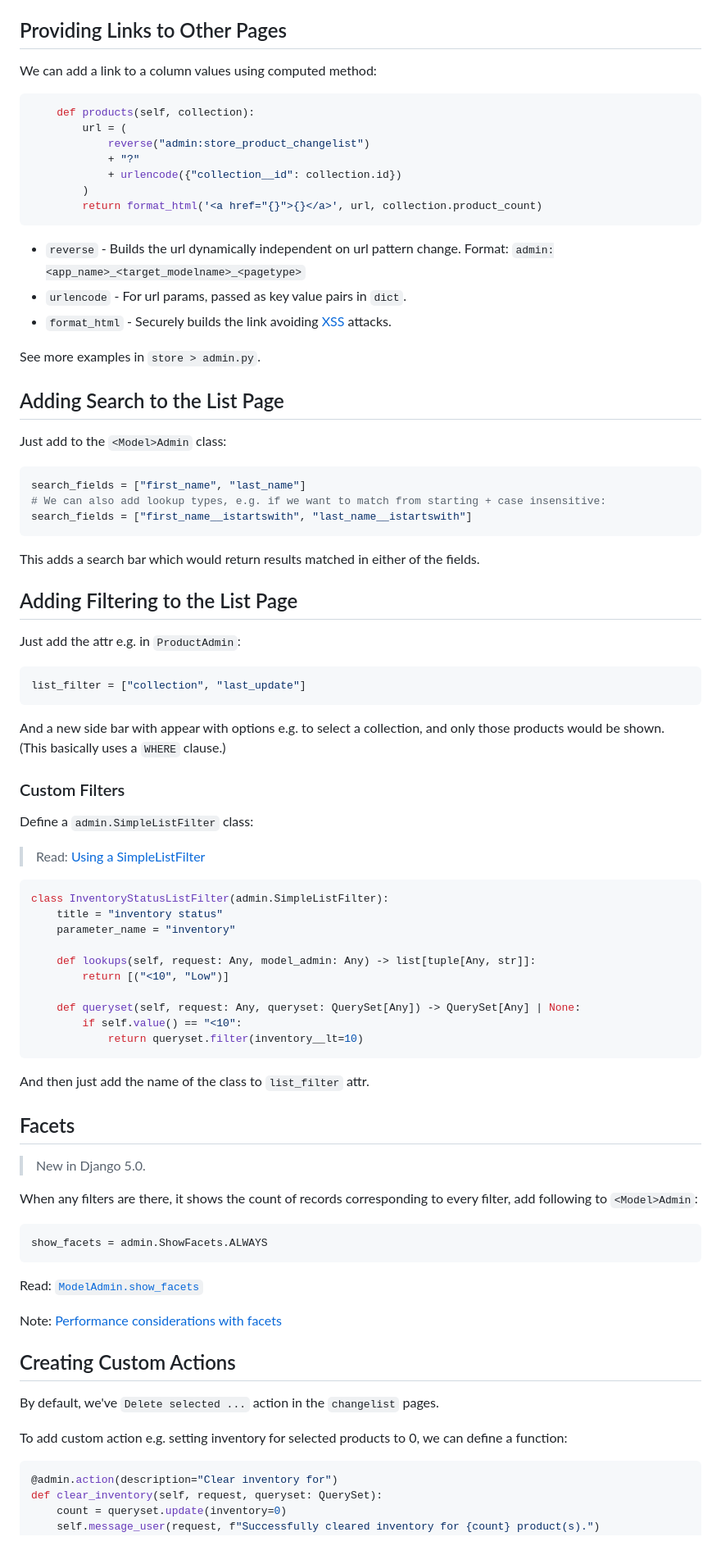
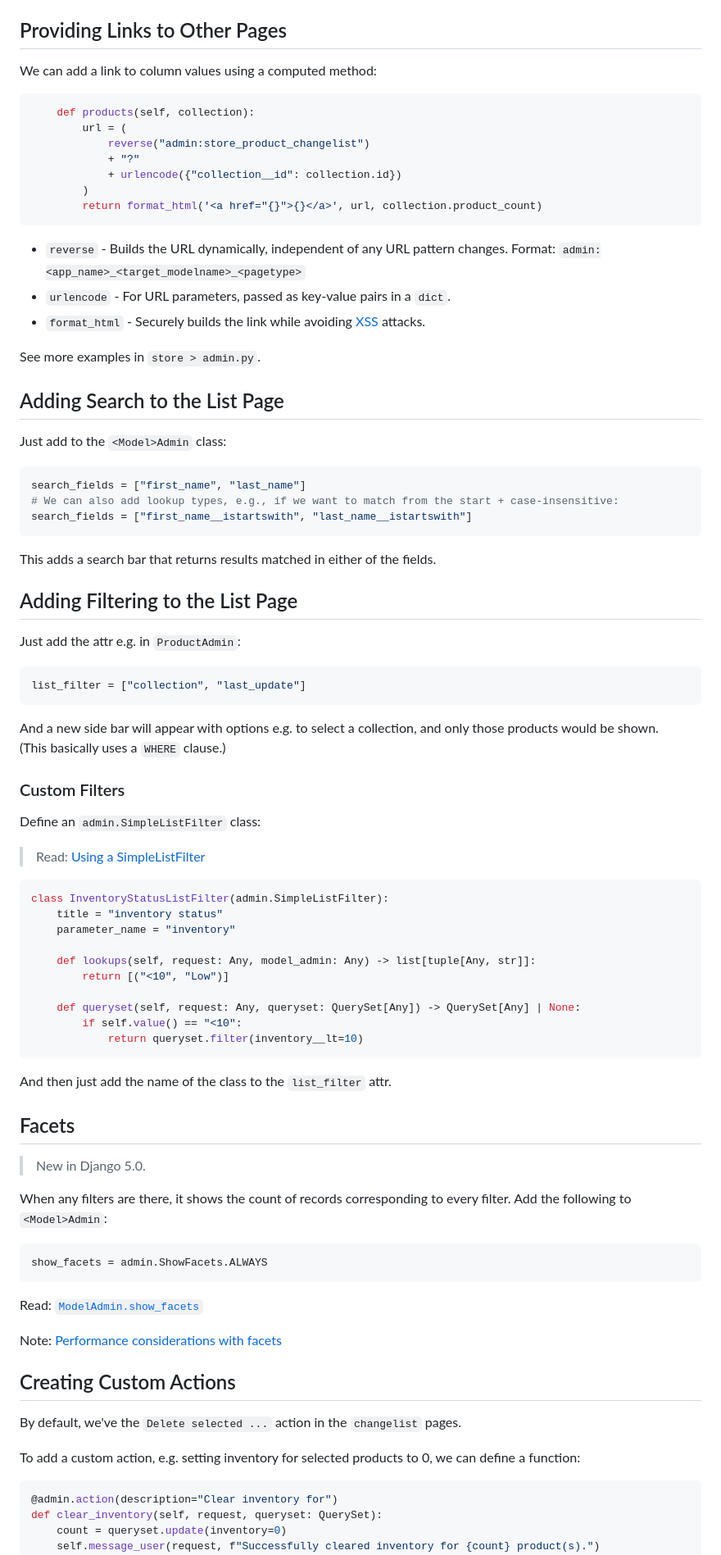
Before and after one commit to samyak1409/ultimate-django, a Markdown page: Notes/Part 1/5. The Admin Site.md, the part around one of its changes. Shown at 82% size. Rendered like a GitHub page.

Commit message:
fix minor issues in notes using ai

````diff
--- a/Notes/Part 1/5. The Admin Site.md
+++ b/Notes/Part 1/5. The Admin Site.md
@@ -156,7 +156,7 @@ class CollectionAdmin(admin.ModelAdmin):
 
 ## Providing Links to Other Pages
 
-We can add a link to a column values using computed method:
+We can add a link to column values using a computed method:
 
 ```py
     def products(self, collection):
@@ -168,9 +168,9 @@ We can add a link to a column values using computed method:
         return format_html('<a href="{}">{}</a>', url, collection.product_count)
 ```
 
-- `reverse` - Builds the url dynamically independent on url pattern change. Format: `admin:<app_name>_<target_modelname>_<pagetype>`
-- `urlencode` - For url params, passed as key value pairs in `dict`.
-- `format_html` - Securely builds the link avoiding [XSS](https://en.wikipedia.org/wiki/Cross-site_scripting) attacks.
+- `reverse` - Builds the URL dynamically, independent of any URL pattern changes. Format: `admin:<app_name>_<target_modelname>_<pagetype>`
+- `urlencode` - For URL parameters, passed as key-value pairs in a `dict`.
+- `format_html` - Securely builds the link while avoiding [XSS](https://en.wikipedia.org/wiki/Cross-site_scripting) attacks.
 
 See more examples in `store > admin.py`.
 
@@ -180,11 +180,11 @@ Just add to the `<Model>Admin` class:
 
 ```py
 search_fields = ["first_name", "last_name"]
-# We can also add lookup types, e.g. if we want to match from starting + case insensitive:
+# We can also add lookup types, e.g., if we want to match from the start + case-insensitive:
 search_fields = ["first_name__istartswith", "last_name__istartswith"]
 ```
 
-This adds a search bar which would return results matched in either of the fields.
+This adds a search bar that returns results matched in either of the fields.
 
 ## Adding Filtering to the List Page
 
@@ -194,12 +194,12 @@ Just add the attr e.g. in `ProductAdmin`:
 list_filter = ["collection", "last_update"]
 ```
 
-And a new side bar with appear with options e.g. to select a collection, and only those products would be shown.
+And a new side bar will appear with options e.g. to select a collection, and only those products would be shown.
 (This basically uses a `WHERE` clause.)
 
 ### Custom Filters
 
-Define a `admin.SimpleListFilter` class:
+Define an `admin.SimpleListFilter` class:
 
 > Read: [Using a SimpleListFilter](https://docs.djangoproject.com/en/5.2/ref/contrib/admin/filters/#using-a-simplelistfilter)
 
@@ -216,13 +216,13 @@ class InventoryStatusListFilter(admin.SimpleListFilter):
             return queryset.filter(inventory__lt=10)
 ```
 
-And then just add the name of the class to `list_filter` attr.
+And then just add the name of the class to the `list_filter` attr.
 
 ## Facets
 
 > New in Django 5.0.
 
-When any filters are there, it shows the count of records corresponding to every filter, add following to `<Model>Admin`:
+When any filters are there, it shows the count of records corresponding to every filter. Add the following to `<Model>Admin`:
 
 ```py
 show_facets = admin.ShowFacets.ALWAYS
@@ -234,9 +234,9 @@ Note: [Performance considerations with facets](https://docs.djangoproject.com/en
 
 ## Creating Custom Actions
 
-By default, we've `Delete selected ...` action in the `changelist` pages.
+By default, we've the `Delete selected ...` action in the `changelist` pages.
 
-To add custom action e.g. setting inventory for selected products to 0, we can define a function:
+To add a custom action, e.g. setting inventory for selected products to 0, we can define a function:
 
 ```py
 @admin.action(description="Clear inventory for")
````
Also changed, not shown: other parts of Notes/Part 1/5. The Admin Site.md (+28 -28 lines).
